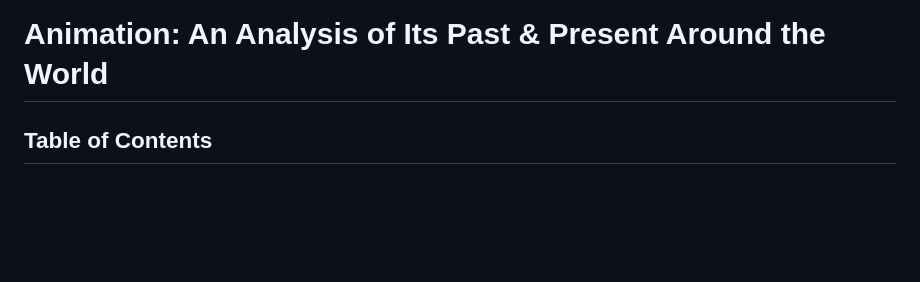
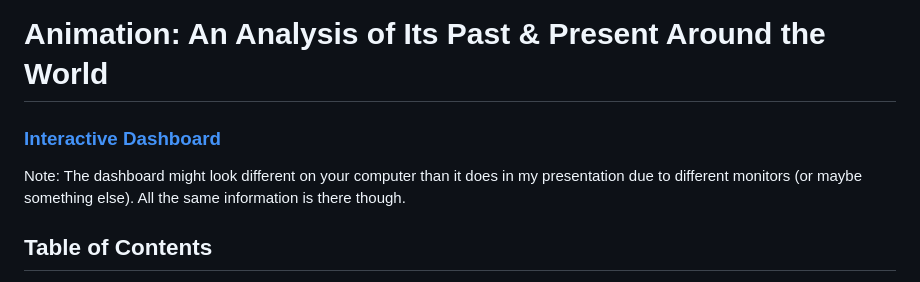
Before and after one commit to averyma07/NewForce-Capstone-Project, a Markdown page: README.md, the part around the change. Drawn GitHub-style; blank space fills up the shorter version.

Commit message:
Add interactive dashboard link to README

```diff
--- a/README.md
+++ b/README.md
@@ -1,4 +1,7 @@
 # Animation: An Analysis of Its Past & Present Around the World
+
+### [Interactive Dashboard](https://public.tableau.com/views/capstone_17792198304270/Cover?:language=en-US&:sid=&:redirect=auth&:display_count=n&:origin=viz_share_link)
+Note: The dashboard might look different on your computer than it does in my presentation due to different monitors (or maybe something else). All the same information is there though.
 
 ## Table of Contents
 * [Motivation](#motivation)
```
